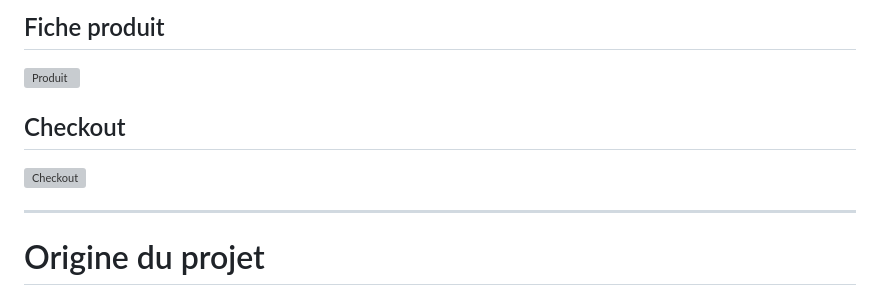
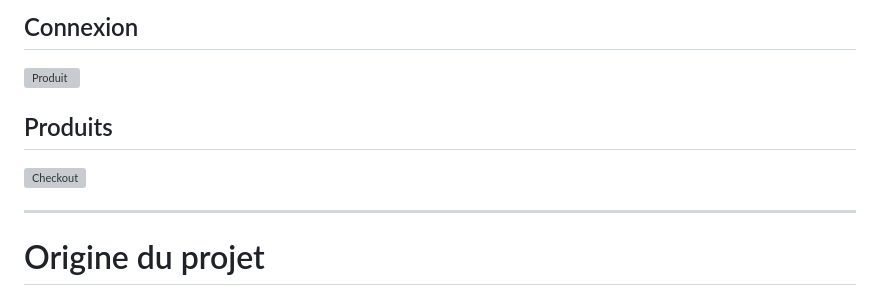
Before and after one commit to sepehrmhmdi/abstock-bookstore-demo, a Markdown page: README.md, the part around one of its changes. GitHub-like rendering; grey boxes are pictures that could not be loaded.

Commit message:
Update section titles and image references in README

```diff
--- a/README.md
+++ b/README.md
@@ -302,3 +302,3 @@ Compétences mobilisées :
 
-## Fiche produit
+## Connexion
 
@@ -306,3 +306,3 @@ Compétences mobilisées :
 
-## Checkout
+## Produits
 
```
Also changed, not shown: other parts of README.md (+3 -3 lines).
